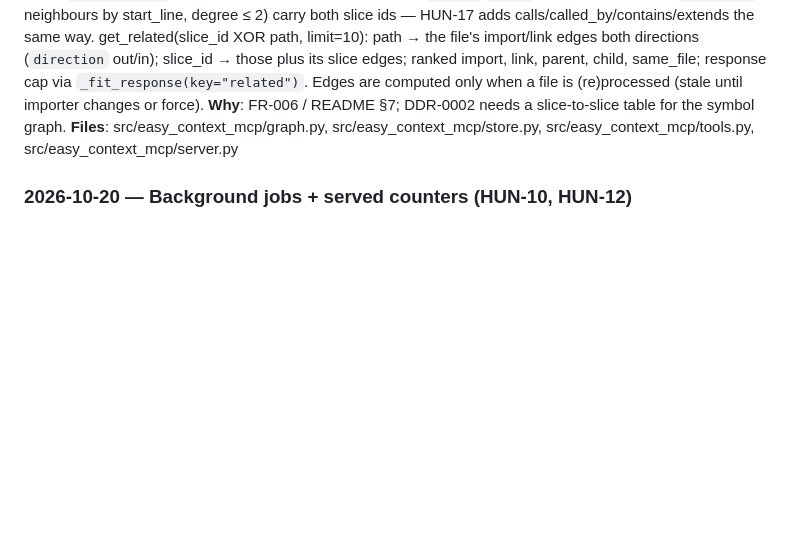
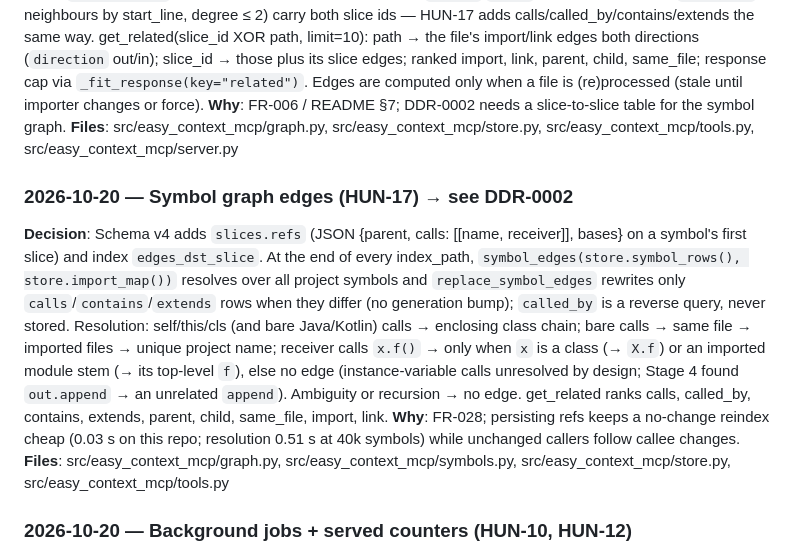
Before and after one commit to thunderkds/easy-context-mcp, a Markdown page: memory/decisions.md, the part around the change. Rendered like a GitHub page; blank space fills up the shorter version.

Commit message:
Memory: HUN-17 symbol graph decision (schema v4, resolution rules)
Co-Authored-By: Claude Opus 5.5 <noreply@anthropic.com>

```diff
--- a/memory/decisions.md
+++ b/memory/decisions.md
@@ -41,6 +41,11 @@
 **Why**: FR-006 / README §7; DDR-0002 needs a slice-to-slice table for the symbol graph.
 **Files**: src/easy_context_mcp/graph.py, src/easy_context_mcp/store.py, src/easy_context_mcp/tools.py, src/easy_context_mcp/server.py
 
+### 2026-10-20 — Symbol graph edges (HUN-17) → see DDR-0002
+**Decision**: Schema v4 adds `slices.refs` (JSON {parent, calls: [[name, receiver]], bases} on a symbol's first slice) and index `edges_dst_slice`. At the end of every index_path, `symbol_edges(store.symbol_rows(), store.import_map())` resolves over all project symbols and `replace_symbol_edges` rewrites only `calls`/`contains`/`extends` rows when they differ (no generation bump); `called_by` is a reverse query, never stored. Resolution: self/this/cls (and bare Java/Kotlin) calls → enclosing class chain; bare calls → same file → imported files → unique project name; receiver calls `x.f()` → only when `x` is a class (→ `X.f`) or an imported module stem (→ its top-level `f`), else no edge (instance-variable calls unresolved by design; Stage 4 found `out.append` → an unrelated `append`). Ambiguity or recursion → no edge. get_related ranks calls, called_by, contains, extends, parent, child, same_file, import, link.
+**Why**: FR-028; persisting refs keeps a no-change reindex cheap (0.03 s on this repo; resolution 0.51 s at 40k symbols) while unchanged callers follow callee changes.
+**Files**: src/easy_context_mcp/graph.py, src/easy_context_mcp/symbols.py, src/easy_context_mcp/store.py, src/easy_context_mcp/tools.py
+
 ### 2026-10-20 — Background jobs + served counters (HUN-10, HUN-12)
 **Decision**: One worker thread per server, FIFO, nice ≥10 on that thread only (Linux nice is per thread; the job embedder is created inside it so ONNX threads inherit nice). Per-project `write.lock` flock held for the whole job; `jobs` table (additive) + in-memory `queued`; stale `running` rows failed when their lock is free. k clamped to 100; matrix cache LRU 4. Remote embedder only https or loopback http, key never in errors. Served counters in a separate per-project `stats.sqlite` (timeout=0, pending delta kept in memory); last job's skip counts in meta `last_tally`.
 **Why**: FR-001a/b, FR-007, FR-008, FR-012, NFR-001a, NFR-006; FastMCP runs sync tools on the event loop, so long work must leave the tool call.
```
Also changed, not shown: memory/MEMORY.md (+1 -0 lines).
